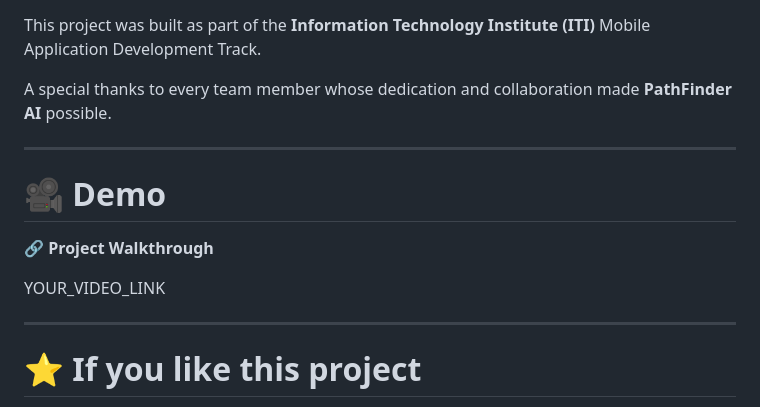
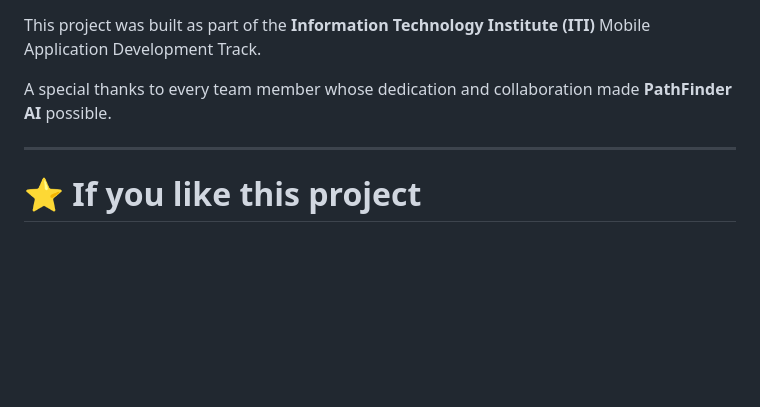
Before and after one commit to rajeh1032/pathfinder_app, a Markdown page: README.md, the part around one of its changes. Drawn GitHub-style; blank space fills up the shorter version.

Commit message:
Remove screenshots and demo sections from README
Removed the screenshots and demo sections from the README.

```diff
--- a/README.md
+++ b/README.md
@@ -285,14 +216,6 @@ A special thanks to every team member whose dedication and collaboration made **
 
 ---
 
-# 🎥 Demo
-
-🔗 **Project Walkthrough**
-
-YOUR_VIDEO_LINK
-
----
-
 # ⭐ If you like this project
 
 Give it a ⭐ on GitHub!
```
Also changed, not shown: other parts of README.md (+0 -69 lines).
